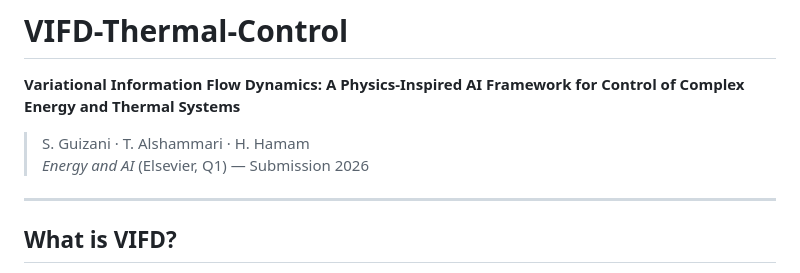
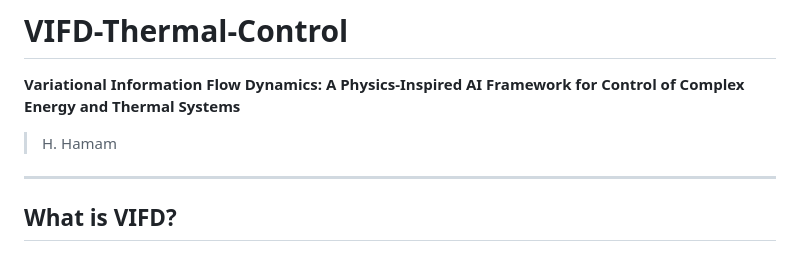
Before and after one commit to hamamh66/VIFD-Thermal-Control, a Markdown page: README.md, the part around the change. GitHub-like rendering.

```diff
--- a/README.md
+++ b/README.md
@@ -2,8 +2,7 @@
 
 **Variational Information Flow Dynamics: A Physics-Inspired AI Framework for Control of Complex Energy and Thermal Systems**
 
-> S. Guizani · T. Alshammari · H. Hamam
-> *Energy and AI* (Elsevier, Q1) — Submission 2026
+>  H. Hamam
 
 ---
 
```
